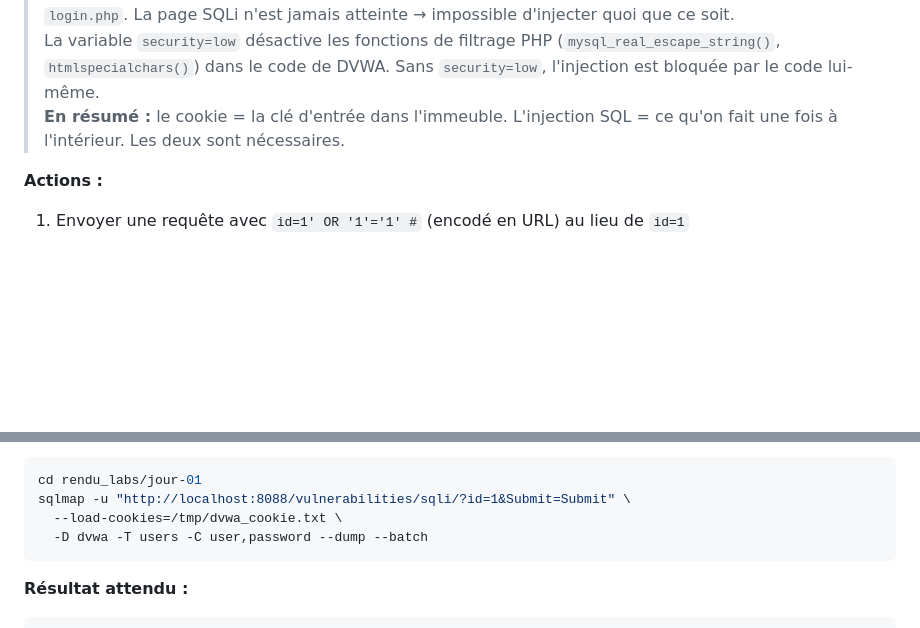
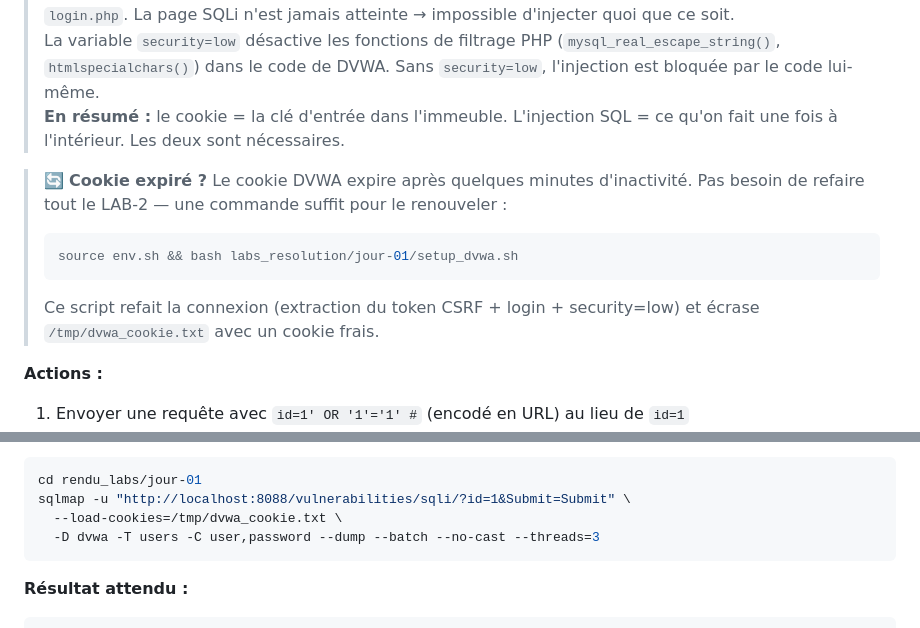
Before and after one commit to yugmerabtene/techniques-de-hacking-niveau-1, a Markdown page: JOUR-01-introduction-hacking-ethique-vulnerabilites.md, 2 parts joined by grey strips. Drawn GitHub-style; blank space fills up the shorter version.

Commit message:
docs(jour1): ajoute commande renouvellement cookie + flags --no-cast --threads=3 sqlmap

````diff
--- a/JOUR-01-introduction-hacking-ethique-vulnerabilites.md
+++ b/JOUR-01-introduction-hacking-ethique-vulnerabilites.md
@@ -727,6 +727,12 @@ La requête `SELECT first_name, last_name FROM users WHERE user_id = '$id'` devi
 > La variable `security=low` désactive les fonctions de filtrage PHP (`mysql_real_escape_string()`, `htmlspecialchars()`) dans le code de DVWA. Sans `security=low`, l'injection est bloquée par le code lui-même.
 > **En résumé :** le cookie = la clé d'entrée dans l'immeuble. L'injection SQL = ce qu'on fait une fois à l'intérieur. Les deux sont nécessaires.
 
+> 🔄 **Cookie expiré ?** Le cookie DVWA expire après quelques minutes d'inactivité. Pas besoin de refaire tout le LAB-2 — une commande suffit pour le renouveler :
+> ```bash
+> source env.sh && bash labs_resolution/jour-01/setup_dvwa.sh
+> ```
+> Ce script refait la connexion (extraction du token CSRF + login + security=low) et écrase `/tmp/dvwa_cookie.txt` avec un cookie frais.
+
 **Actions :**
 1. Envoyer une requête avec `id=1' OR '1'='1' #` (encodé en URL) au lieu de `id=1`
 2. Compter le nombre d'occurrences de "First name" dans la réponse
@@ -761,7 +767,7 @@ Au lieu de `1` (un seul utilisateur normalement). Le flag `-b` envoie le cookie
 cd rendu_labs/jour-01
 sqlmap -u "http://localhost:8088/vulnerabilities/sqli/?id=1&Submit=Submit" \
   --load-cookies=/tmp/dvwa_cookie.txt \
-  -D dvwa -T users -C user,password --dump --batch
+  -D dvwa -T users -C user,password --dump --batch --no-cast --threads=3
 ```
 
 **Résultat attendu :**
````
